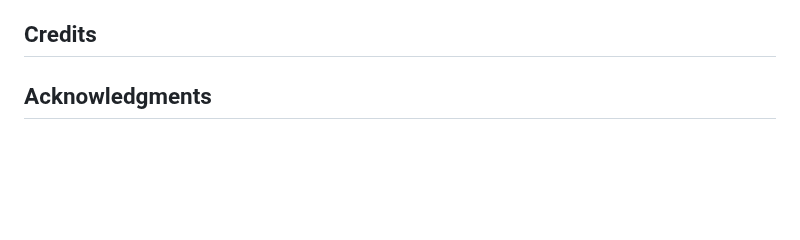
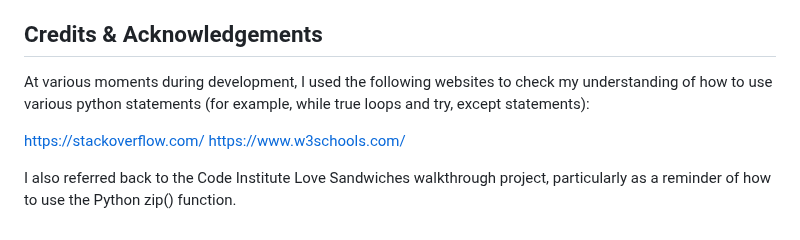
Before and after one commit to Jem212Mac/juniper-cocktails, a Markdown page: README.md, the part around the change. Rendered like a GitHub page; blank space fills up the shorter version.

Commit message:
Add detail to credits and acknowledgements in readme.med file

```diff
--- a/README.md
+++ b/README.md
@@ -59,6 +59,11 @@ Codeanywhere was used as the IDE for local development of the application and Gi
 * I tested to ensure that when the customers favourite signature cocktail is requested, only a valid cocktail from the list can be entered.  The cocktail can be entered in capitals or lowercase, but will be recorded in the feedback worksheet in the 'title' format.  When an invalid cocktail is entered, an error is displayed.
 
 
-## Credits
+## Credits & Acknowledgements
 
-## Acknowledgments
+At various moments during development, I used the following websites to check my understanding of how to use various python statements (for example, while true loops and try, except statements):
+
+https://stackoverflow.com/
+https://www.w3schools.com/
+
+I also referred back to the Code Institute Love Sandwiches walkthrough project, particularly as a reminder of how to use the Python zip() function.
```
